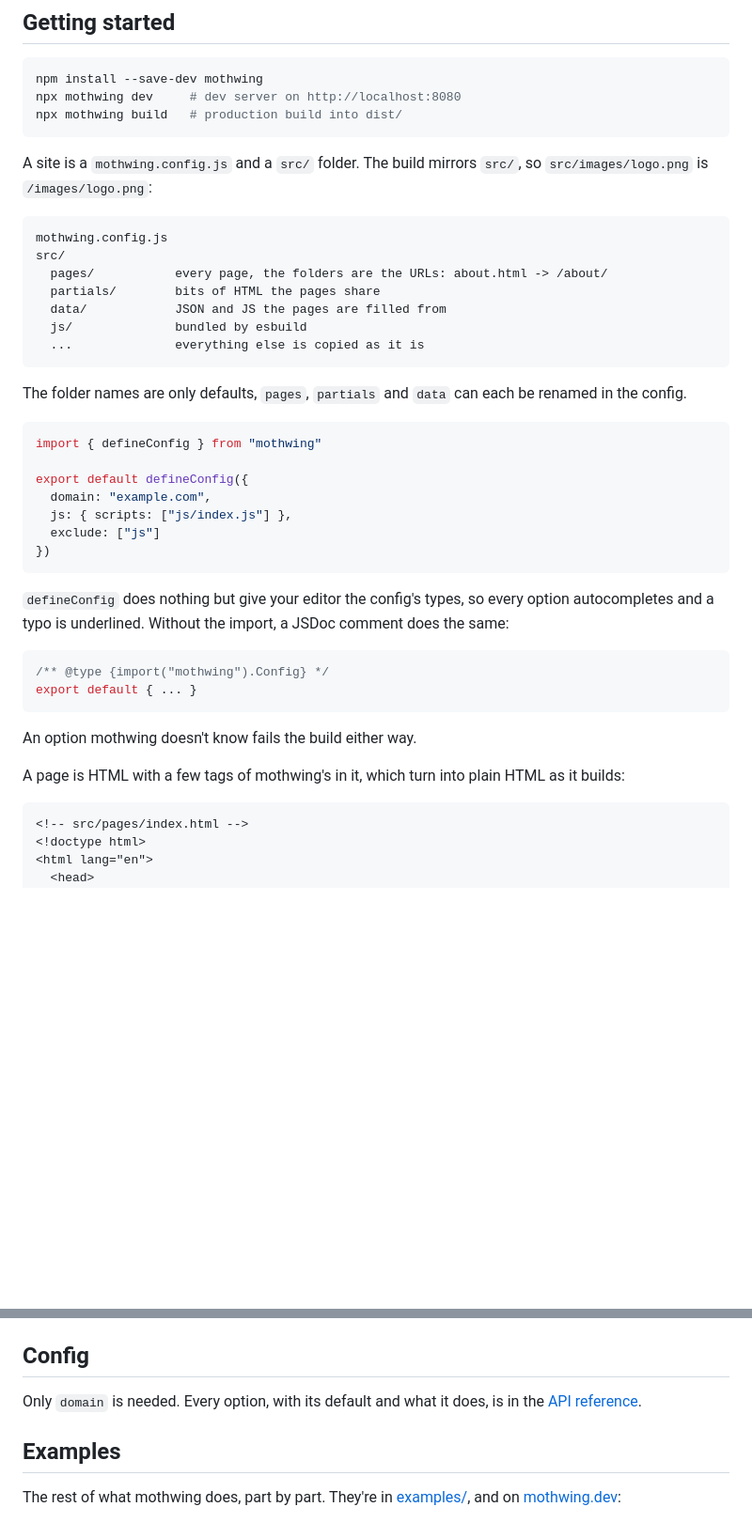
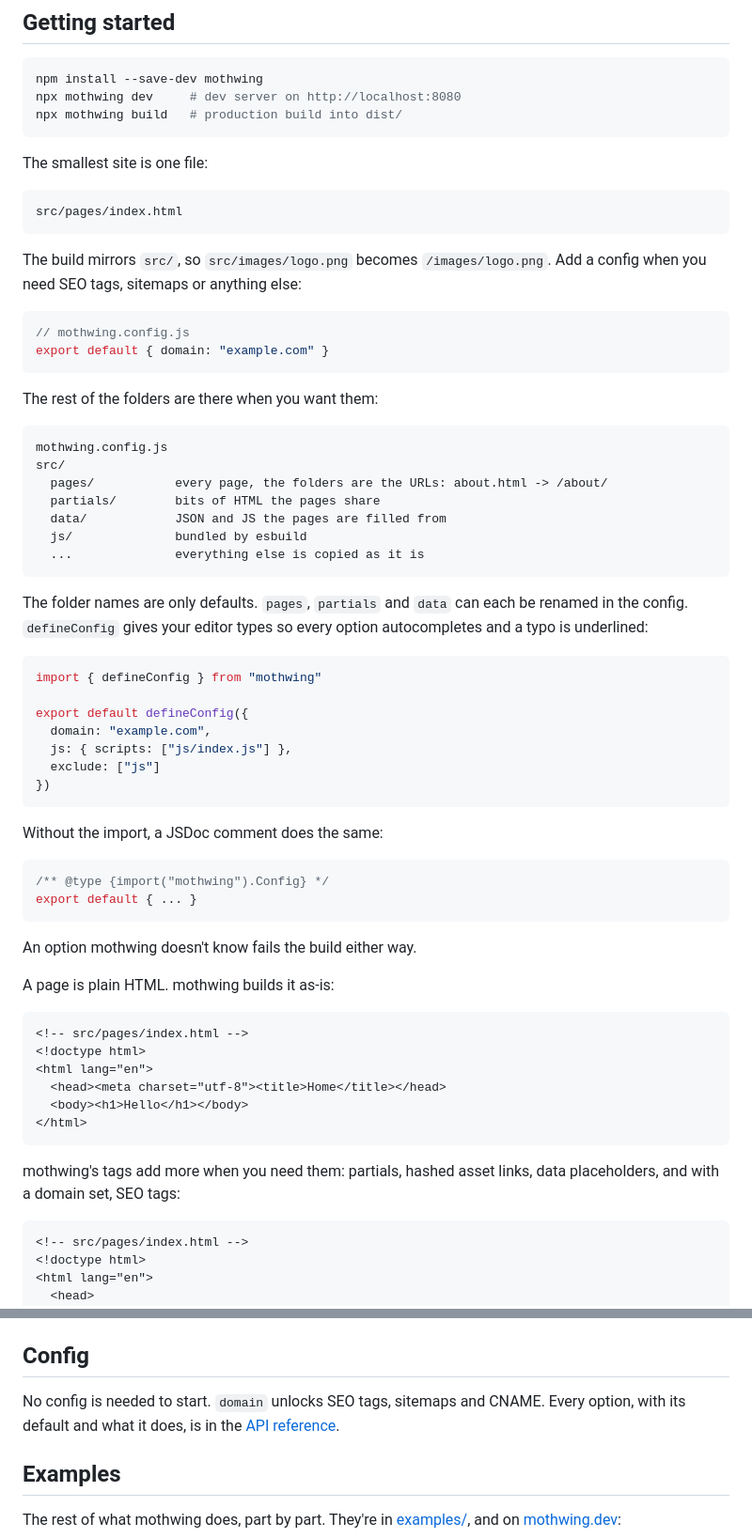
Before and after one commit to AlexFlipnote/mothwing, a Markdown page: README.md, 2 parts joined by grey strips. Shown at 94% size. Rendered like a GitHub page; blank space fills up the shorter version.

Commit message:
Update README to lead with the one file setup

````diff
--- a/README.md
+++ b/README.md
@@ -22,7 +22,20 @@ npx mothwing dev     # dev server on http://localhost:8080
 npx mothwing build   # production build into dist/
 ```
 
-A site is a `mothwing.config.js` and a `src/` folder. The build mirrors `src/`, so `src/images/logo.png` is `/images/logo.png`:
+The smallest site is one file:
+
+```
+src/pages/index.html
+```
+
+The build mirrors `src/`, so `src/images/logo.png` becomes `/images/logo.png`. Add a config when you need SEO tags, sitemaps or anything else:
+
+```js
+// mothwing.config.js
+export default { domain: "example.com" }
+```
+
+The rest of the folders are there when you want them:
 
 ```
 mothwing.config.js
@@ -34,7 +47,7 @@ src/
   ...              everything else is copied as it is
 ```
 
-The folder names are only defaults, `pages`, `partials` and `data` can each be renamed in the config.
+The folder names are only defaults. `pages`, `partials` and `data` can each be renamed in the config. `defineConfig` gives your editor types so every option autocompletes and a typo is underlined:
 
 ```js
 import { defineConfig } from "mothwing"
@@ -46,7 +59,7 @@ export default defineConfig({
 })
 ```
 
-`defineConfig` does nothing but give your editor the config's types, so every option autocompletes and a typo is underlined. Without the import, a JSDoc comment does the same:
+Without the import, a JSDoc comment does the same:
 
 ```js
 /** @type {import("mothwing").Config} */
@@ -55,7 +68,18 @@ export default { ... }
 
 An option mothwing doesn't know fails the build either way.
 
-A page is HTML with a few tags of mothwing's in it, which turn into plain HTML as it builds:
+A page is plain HTML. mothwing builds it as-is:
+
+```html
+<!-- src/pages/index.html -->
+<!doctype html>
+<html lang="en">
+  <head><meta charset="utf-8"><title>Home</title></head>
+  <body><h1>Hello</h1></body>
+</html>
+```
+
+mothwing's tags add more when you need them: partials, hashed asset links, data placeholders, and with a domain set, SEO tags:
 
 ```html
 <!-- src/pages/index.html -->
@@ -77,7 +101,7 @@ A page is HTML with a few tags of mothwing's in it, which turn into plain HTML a
 `{{ site.name }}` comes from `src/data/site.json`, see [Data](https://mothwing.dev/examples/data/), and the tags are in [Tags](https://mothwing.dev/examples/tags/). In dev, a URL with no page gets your `404.html`.
 
 ## Config
-Only `domain` is needed. Every option, with its default and what it does, is in the [API reference](https://mothwing.dev/api/Config/).
+No config is needed to start. `domain` unlocks SEO tags, sitemaps and CNAME. Every option, with its default and what it does, is in the [API reference](https://mothwing.dev/api/Config/).
 
 ## Examples
 The rest of what mothwing does, part by part. They're in [examples/](examples), and on [mothwing.dev](https://mothwing.dev/examples/):
````
